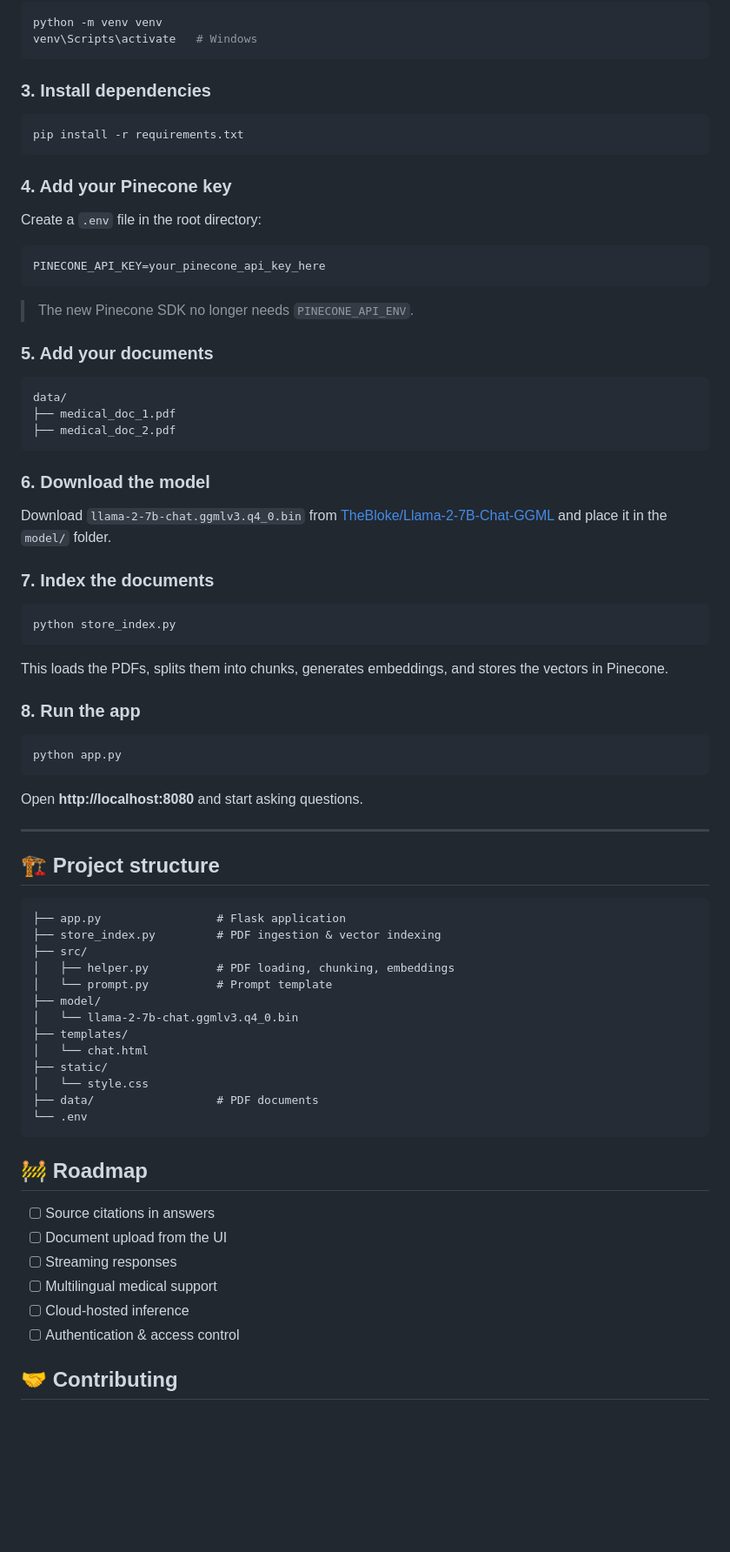
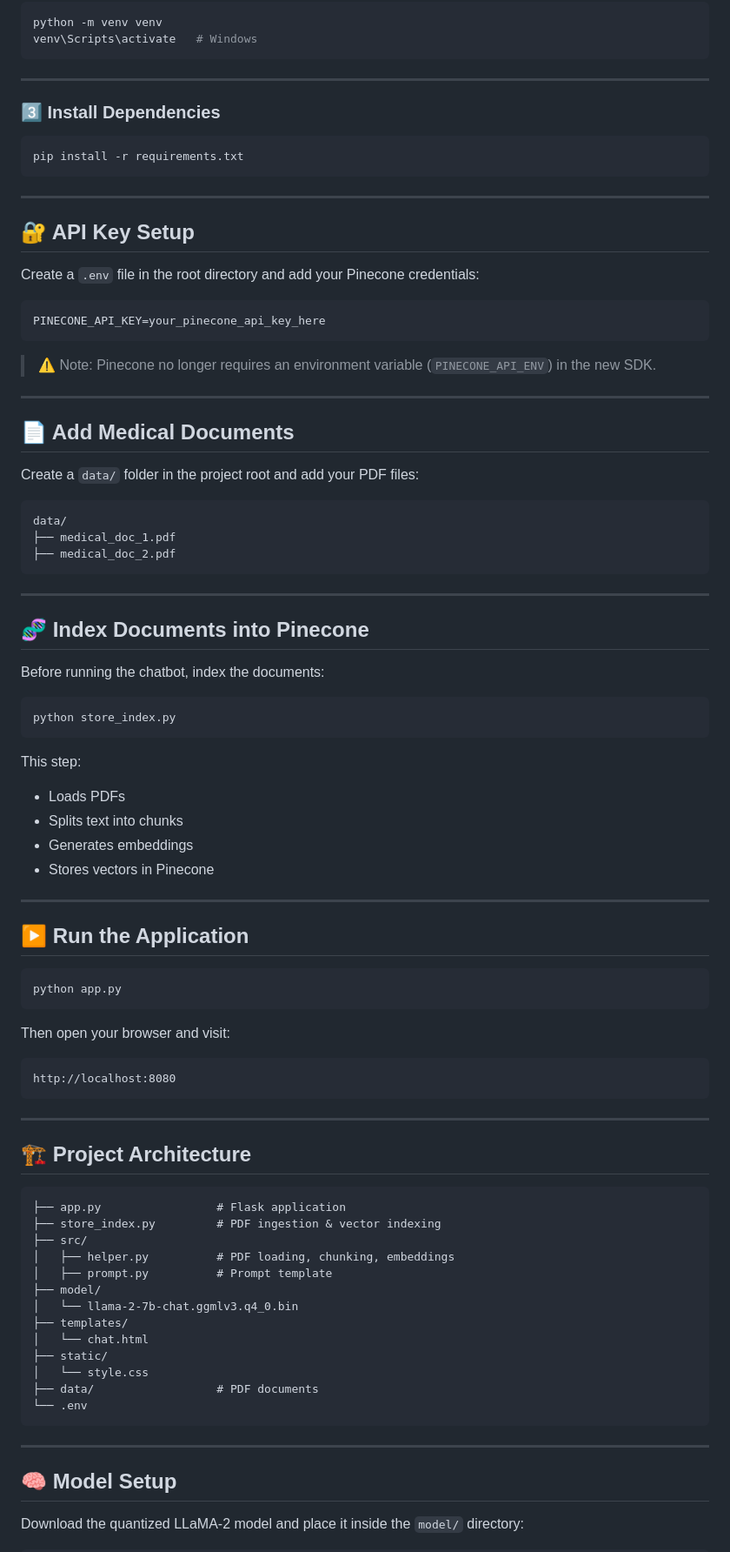
Before and after one commit to punit2911/MedQueryDoc-AI-Intelligent-Medical-Document-Assistant, a Markdown page: README.md, the part around one of its changes. Shown at 87% size. Drawn GitHub-style; blank space fills up the shorter version.

````diff
--- a/README.md
+++ b/README.md
@@ -67,23 +89,31 @@ python -m venv venv
 venv\Scripts\activate   # Windows
 ```
 
-### 3. Install dependencies
+---
+
+### 3️⃣ Install Dependencies
 
 ```bash
 pip install -r requirements.txt
 ```
 
-### 4. Add your Pinecone key
+---
 
-Create a `.env` file in the root directory:
+## 🔐 API Key Setup
+
+Create a `.env` file in the root directory and add your Pinecone credentials:
 
 ```ini
 PINECONE_API_KEY=your_pinecone_api_key_here
 ```
 
-> The new Pinecone SDK no longer needs `PINECONE_API_ENV`.
+> ⚠️ Note: Pinecone no longer requires an environment variable (`PINECONE_API_ENV`) in the new SDK.
 
-### 5. Add your documents
+---
+
+## 📄 Add Medical Documents
+
+Create a `data/` folder in the project root and add your PDF files:
 
 ```
 data/
@@ -91,36 +121,47 @@ data/
 ├── medical_doc_2.pdf
 ```
 
-### 6. Download the model
+---
 
-Download `llama-2-7b-chat.ggmlv3.q4_0.bin` from [TheBloke/Llama-2-7B-Chat-GGML](https://huggingface.co/TheBloke/Llama-2-7B-Chat-GGML) and place it in the `model/` folder.
+## 🧬 Index Documents into Pinecone
 
-### 7. Index the documents
+Before running the chatbot, index the documents:
 
 ```bash
 python store_index.py
 ```
 
-This loads the PDFs, splits them into chunks, generates embeddings, and stores the vectors in Pinecone.
+This step:
 
-### 8. Run the app
+* Loads PDFs
+* Splits text into chunks
+* Generates embeddings
+* Stores vectors in Pinecone
+
+---
+
+## ▶️ Run the Application
 
 ```bash
 python app.py
 ```
 
-Open **http://localhost:8080** and start asking questions.
+Then open your browser and visit:
+
+```
+http://localhost:8080
+```
 
 ---
 
-## 🏗️ Project structure
+## 🏗️ Project Architecture
 
 ```
 ├── app.py                 # Flask application
 ├── store_index.py         # PDF ingestion & vector indexing
 ├── src/
 │   ├── helper.py          # PDF loading, chunking, embeddings
-│   └── prompt.py          # Prompt template
+│   ├── prompt.py          # Prompt template
 ├── model/
 │   └── llama-2-7b-chat.ggmlv3.q4_0.bin
 ├── templates/
@@ -131,14 +172,9 @@ Open **http://localhost:8080** and start asking questions.
 └── .env
 ```
 
-## 🚧 Roadmap
+---
 
-- [ ] Source citations in answers
-- [ ] Document upload from the UI
-- [ ] Streaming responses
-- [ ] Multilingual medical support
-- [ ] Cloud-hosted inference
-- [ ] Authentication & access control
+## 🧠 Model Setup
 
-## 🤝 Contributing
+Download the quantized LLaMA-2 model and place it inside the `model/` directory:
 
````
Also changed, not shown: other parts of README.md (+71 -24 lines).
